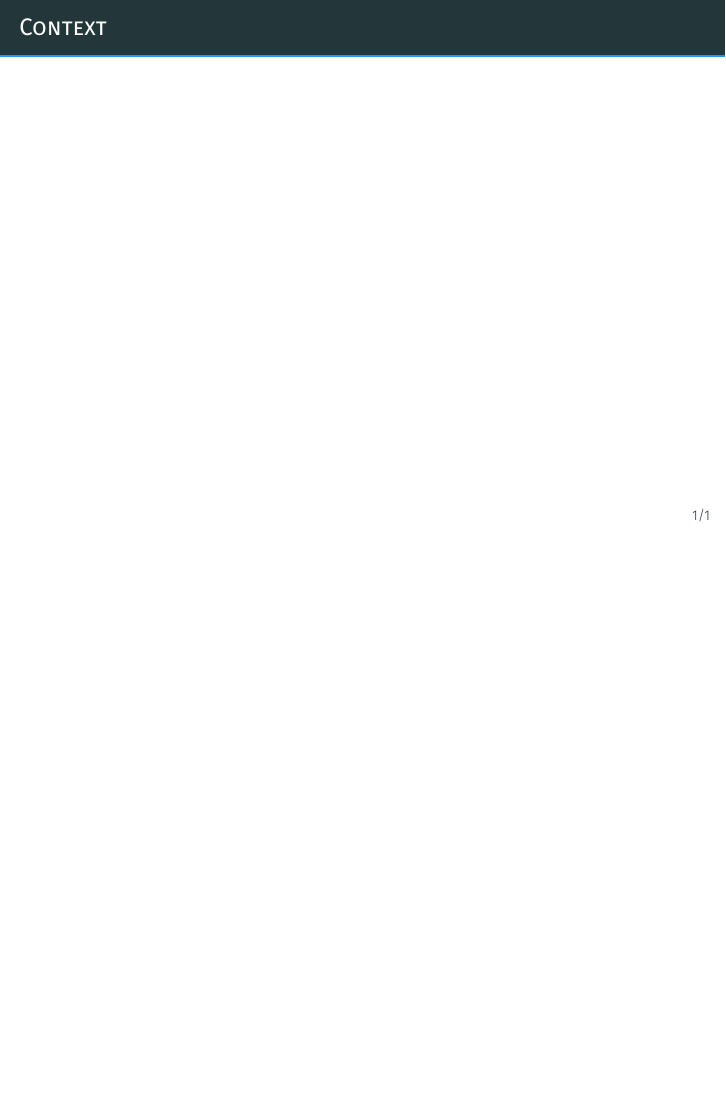
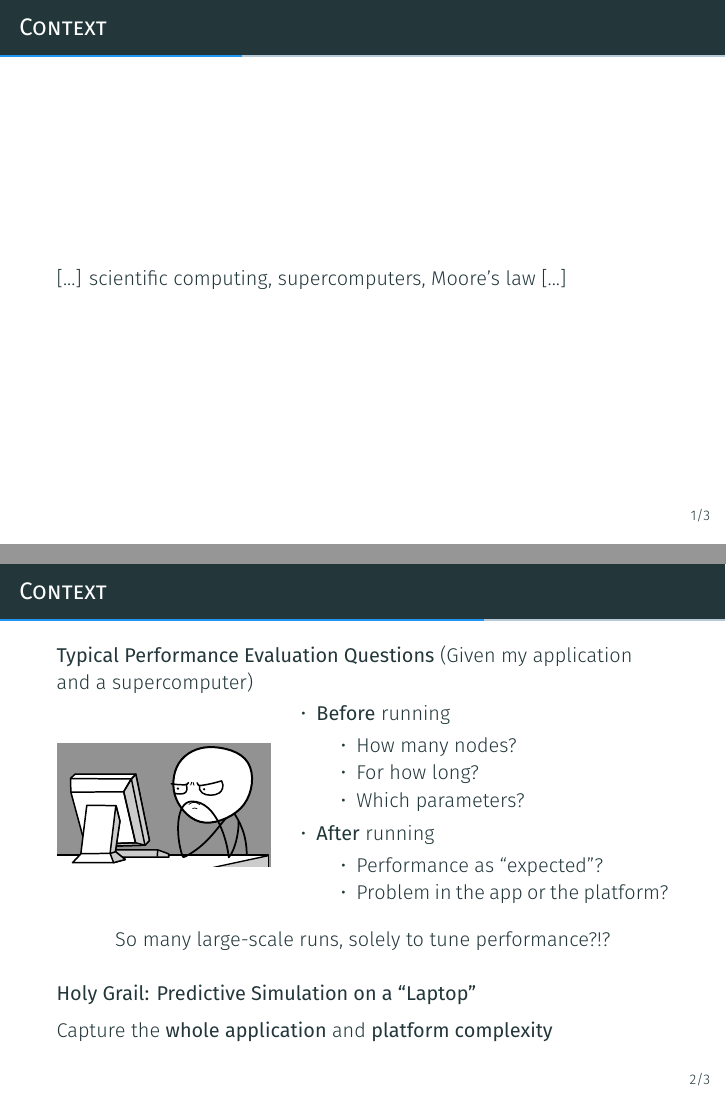
Before and after one commit to Ezibenroc/thesis, LaTeX slides (slides.tex): page 2 of 2 before the commit and pages 2 and 6 of 8 after it, the two joined at a grey line, the shorter picture padded with empty space. Compiled offline with XeLaTeX.

Commit message:
[Cluster'19 copy] Context & simulation with Simgrid

```diff
--- a/slides.tex
+++ b/slides.tex
@@ -131,3 +131,40 @@
 \maketitle
 
 \begin{frame}{Context}
+    [...] scientific computing, supercomputers, Moore's law [...]
+\end{frame}
+
+\begin{frame}{Context}
+    \textbf{Typical Performance Evaluation Questions} (Given my application and a supercomputer)
+
+    \begin{minipage}[m]{0.35\linewidth}
+        \includegraphics[width=\textwidth]{img/computer_guy_meme.pdf}
+    \end{minipage} %
+    \begin{minipage}[m]{0.64\linewidth}
+    \begin{itemize}
+        \item \textbf{Before} running
+        \begin{itemize}
+            \item How many nodes?
+            \item For how long?
+            \item Which parameters?
+        \end{itemize}
+        \pause
+        \item \textbf{After} running
+        \begin{itemize}
+            \item Performance as ``expected''?
+            \item Problem in the app or the platform?
+        \end{itemize}
+    \end{itemize}
+    \end{minipage}
+    \pause
+
+    \begin{center}
+        So many large-scale runs, solely to tune performance?!?
+    \end{center}
+
+    \pause
+
+    \textbf{Holy Grail: Predictive Simulation on a ``Laptop''}
+
+    Capture the \textbf{whole application}  and \textbf{platform complexity}
+\end{frame}
```
Also changed, not shown: img/cluster.png (added), img/computer_guy_meme.pdf (added), img/laptop.png (added), img/simgrid_logo.pdf (added), slides.tex (56 more changed lines), 1 other file.
